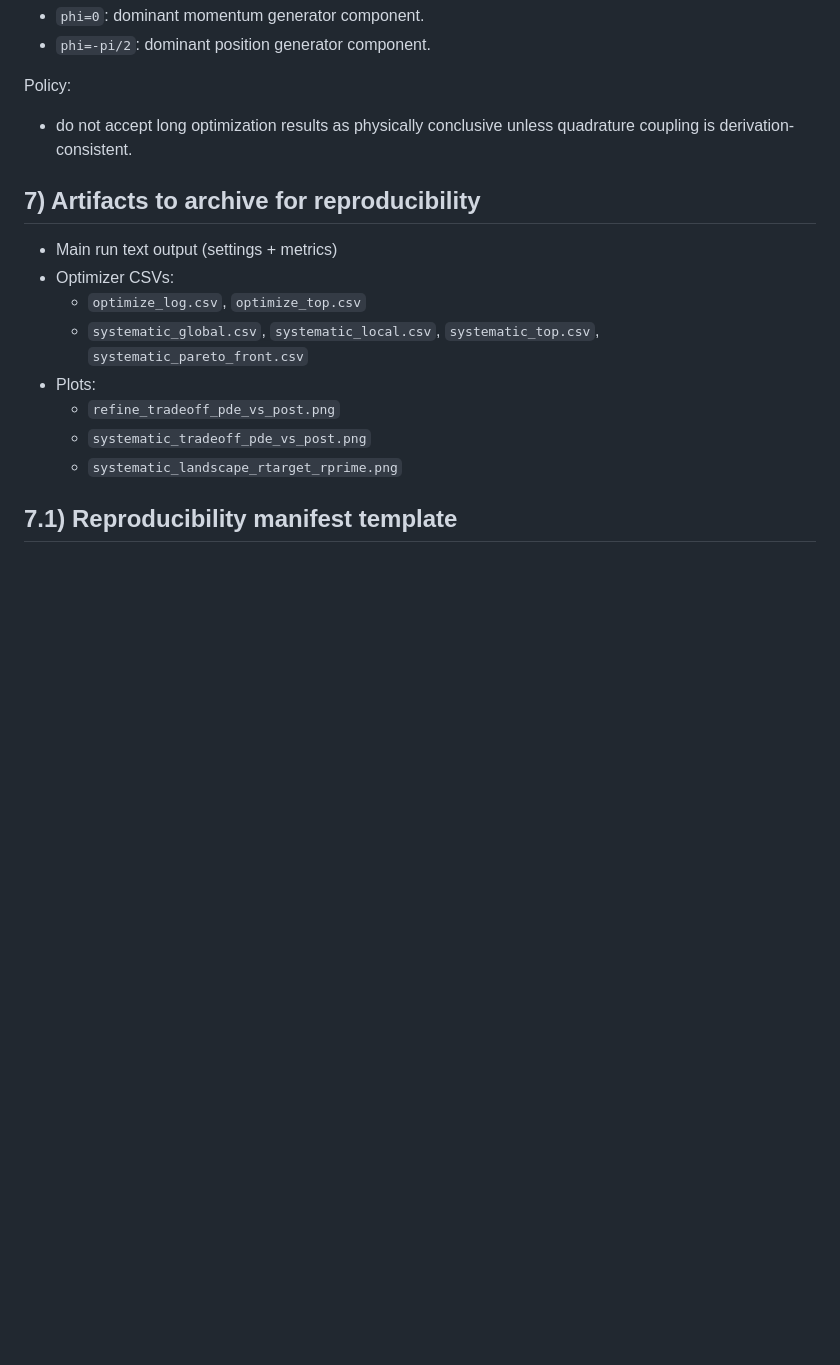
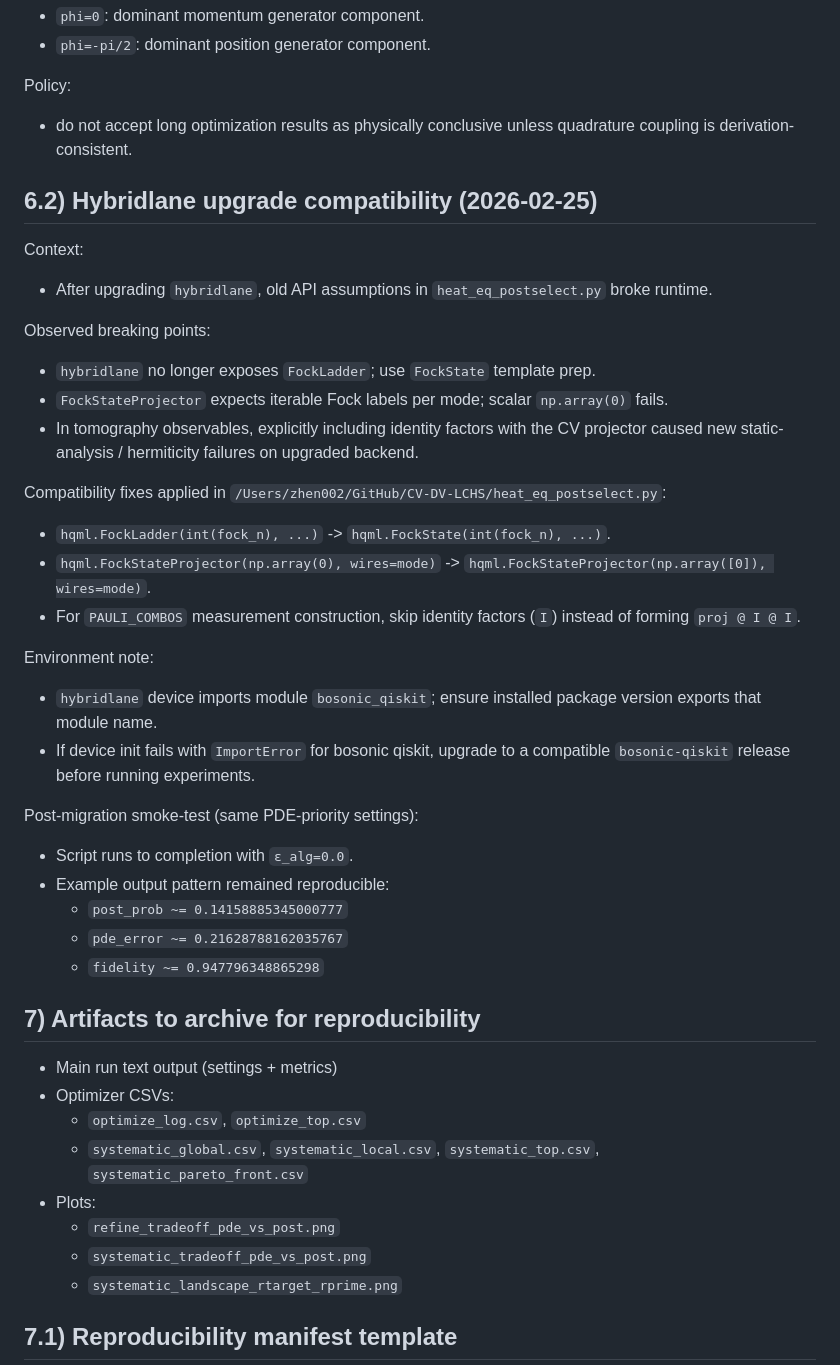
Before and after one commit to Firepanda415/CV-DV-LCHS, a Markdown page: chatgpt_docs/REBUILD_AND_ANTI_MISTAKES.md, the part around the change. Rendered like a GitHub page; blank space fills up the shorter version.

Commit message:
for hybridlane updates

```diff
--- a/chatgpt_docs/REBUILD_AND_ANTI_MISTAKES.md
+++ b/chatgpt_docs/REBUILD_AND_ANTI_MISTAKES.md
@@ -179,6 +179,32 @@ Numerical generator projection sanity check (same environment) confirmed:
 Policy:
 - do not accept long optimization results as physically conclusive unless quadrature coupling is derivation-consistent.
 
+## 6.2) Hybridlane upgrade compatibility (2026-02-25)
+
+Context:
+- After upgrading `hybridlane`, old API assumptions in `heat_eq_postselect.py` broke runtime.
+
+Observed breaking points:
+- `hybridlane` no longer exposes `FockLadder`; use `FockState` template prep.
+- `FockStateProjector` expects iterable Fock labels per mode; scalar `np.array(0)` fails.
+- In tomography observables, explicitly including identity factors with the CV projector caused new static-analysis / hermiticity failures on upgraded backend.
+
+Compatibility fixes applied in `/Users/zhen002/GitHub/CV-DV-LCHS/heat_eq_postselect.py`:
+- `hqml.FockLadder(int(fock_n), ...)` -> `hqml.FockState(int(fock_n), ...)`.
+- `hqml.FockStateProjector(np.array(0), wires=mode)` -> `hqml.FockStateProjector(np.array([0]), wires=mode)`.
+- For `PAULI_COMBOS` measurement construction, skip identity factors (`I`) instead of forming `proj @ I @ I`.
+
+Environment note:
+- `hybridlane` device imports module `bosonic_qiskit`; ensure installed package version exports that module name.
+- If device init fails with `ImportError` for bosonic qiskit, upgrade to a compatible `bosonic-qiskit` release before running experiments.
+
+Post-migration smoke-test (same PDE-priority settings):
+- Script runs to completion with `ε_alg=0.0`.
+- Example output pattern remained reproducible:
+  - `post_prob ~= 0.14158885345000777`
+  - `pde_error ~= 0.21628788162035767`
+  - `fidelity ~= 0.947796348865298`
+
 ## 7) Artifacts to archive for reproducibility
 
 - Main run text output (settings + metrics)
```
